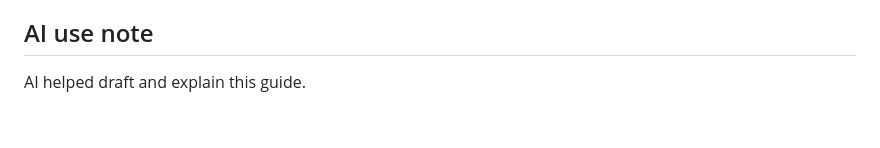
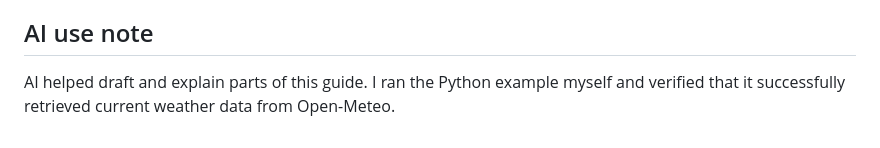
Before and after one commit to RYaN-Ga0/hcde310, a Markdown page: p0/api-guide.md, the part around the change. Rendered like a GitHub page.

```diff
--- a/p0/api-guide.md
+++ b/p0/api-guide.md
@@ -98,4 +98,4 @@ Wind speed: 1.6 km/h
 
 ## AI use note
 
-AI helped draft and explain this guide.
+AI helped draft and explain parts of this guide. I ran the Python example myself and verified that it successfully retrieved current weather data from Open-Meteo.
```
